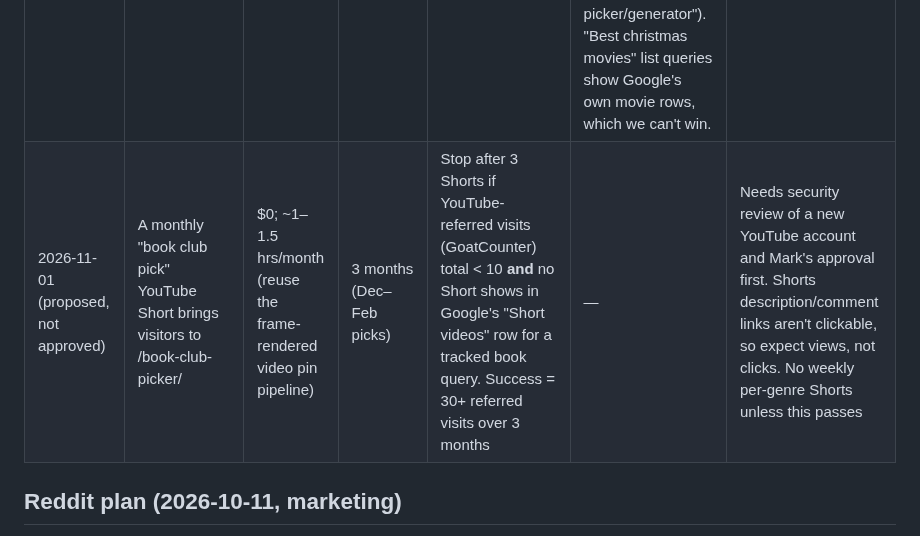
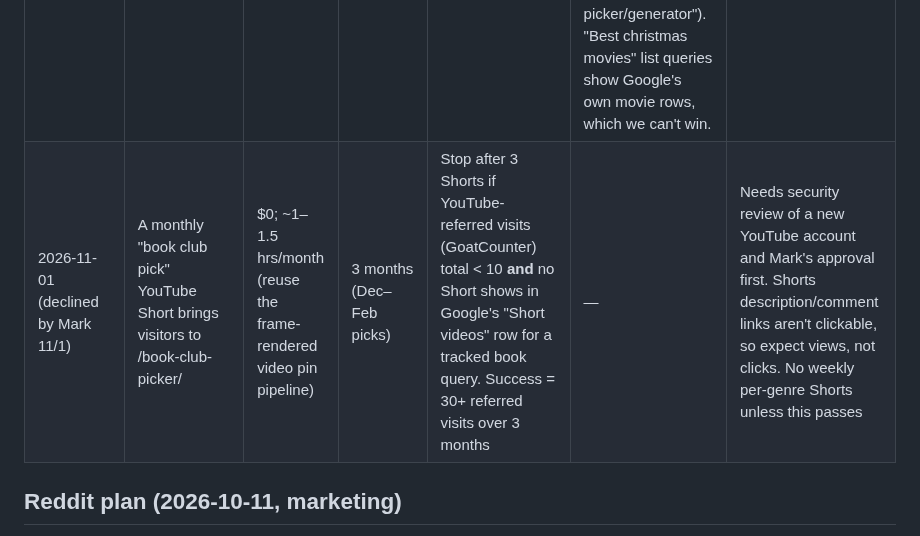
Before and after one commit to marcoac126/party-picker, a Markdown page: docs/marketing/experiments.md, the part around the change. GitHub-like rendering.

Commit message:
Log: Mark declined the YouTube Shorts test
Co-Authored-By: Claude Opus 5.5 <noreply@anthropic.com>
Claude-Session: https://claude.ai/code/session_01R9vtMENpCdYpU2TyWa27ik

```diff
--- a/docs/marketing/experiments.md
+++ b/docs/marketing/experiments.md
@@ -11,7 +11,7 @@
 | 2026-11-01 (recheck 11/30) | Pinterest "total audience" export reflects our real viewers, not Pinterest-wide data | $0 | Through 11/30 | Ignore the export unless the smallest country/metro steps fall well under 1% (that means roughly 500+ real people) | 10/30 export: shown as 10,000 (a floor), but every percent equals a whole count out of ~284 people (US 107). Skews women (84%), 35+ (52%), hosting, family, and party food; 60% web | Weak hint only. Re-export 11/30, compare with this one, and decide whether future pins lean family and hosting |
 | 2026-10-31 (proposed) | Adding "Random Book Generator" to the book club title/H1/meta wins clicks on "random book generator" (39 impr, pos 3.9, 0 clicks) without losing the page's current clicks | $0 | 4 weeks after Google shows the new title | Revert the title if page CTR falls below 8% (now 12.2%) at similar position. Success = any clicks from the "random book…" query family and page CTR ≥ 12% | — | Baseline 10/8–10/29: 27 clicks, 222 impr, 12.2% CTR, pos 4.9 |
 | 2026-11-01 | Movie carousel markup (ItemList + Movie) on /christmas-movie-picker/ wins mobile carousel spots | $0 cash; ~74 title-card images + markup of dev time | — | — | **Rejected before building.** (1) The page isn't indexed yet ("Discovered – not indexed"), so markup can't show anything. (2) An all-in-one page must mark up every item shown, so it's all 74 or none. No subset. (3) Images must "represent the marked up content", and generic text cards likely fail that, so Google would probably ignore the markup. (4) Our queries are tool queries ("christmas movie picker/generator"). "Best christmas movies" list queries show Google's own movie rows, which we can't win. | Put the effort into getting the page indexed and linked from the book club page before mid-Nov. Revisit only if the page ranks for list-style queries next season |
-| 2026-11-01 (proposed, not approved) | A monthly "book club pick" YouTube Short brings visitors to /book-club-picker/ | $0; ~1–1.5 hrs/month (reuse the frame-rendered video pin pipeline) | 3 months (Dec–Feb picks) | Stop after 3 Shorts if YouTube-referred visits (GoatCounter) total < 10 **and** no Short shows in Google's "Short videos" row for a tracked book query. Success = 30+ referred visits over 3 months | — | Needs security review of a new YouTube account and Mark's approval first. Shorts description/comment links aren't clickable, so expect views, not clicks. No weekly per-genre Shorts unless this passes |
+| 2026-11-01 (declined by Mark 11/1) | A monthly "book club pick" YouTube Short brings visitors to /book-club-picker/ | $0; ~1–1.5 hrs/month (reuse the frame-rendered video pin pipeline) | 3 months (Dec–Feb picks) | Stop after 3 Shorts if YouTube-referred visits (GoatCounter) total < 10 **and** no Short shows in Google's "Short videos" row for a tracked book query. Success = 30+ referred visits over 3 months | — | Needs security review of a new YouTube account and Mark's approval first. Shorts description/comment links aren't clickable, so expect views, not clicks. No weekly per-genre Shorts unless this passes |
 
 ## Reddit plan (2026-10-11, marketing)
 - **Now:** r/SideProject (build story, not a bare link). r/InternetIsBeautiful (karaoke picker only; needs 90% non-site account history). r/karaoke (ask mods first).
```
